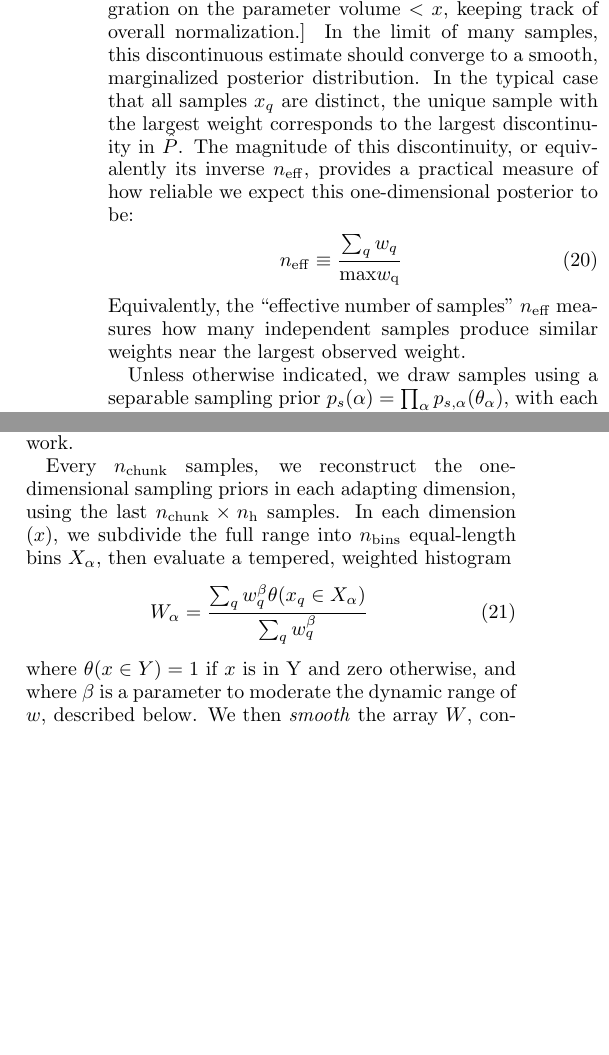
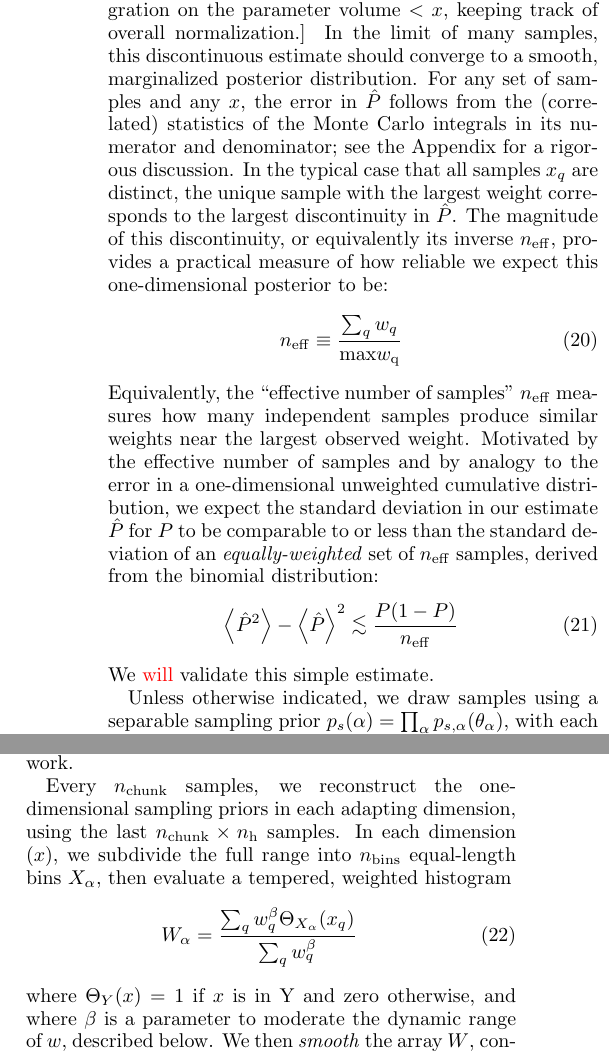
Before and after one commit to oshaughn/research-projects-RIT, a LaTeX paper (MonteCarloMarginalizeCode/Notes/paper/rapid_pe.tex, which reads MonteCarloMarginalizeCode/Notes/paper/methods.tex): two parts of the columns of page 6 of 17, joined at a grey line, cut so that both start at the same text, the shorter picture padded with empty space. Compiled offline with pdfLaTeX.

Commit message:
paper: methods: error estimate for 1d cumulative. (Will add as option for plots, shortly). See also appendix

```diff
--- a/MonteCarloMarginalizeCode/Notes/paper/methods.tex
+++ b/MonteCarloMarginalizeCode/Notes/paper/methods.tex
@@ -248,7 +248,11 @@ fixed $\lambda$, where $x$ is one of the extrinsic variables in $\theta$:
 \end{eqnarray}
 [This formula follows by performing Monte Carlo integration on the parameter volume $<x$, keeping track of overall
   normalization.]
-In the limit of many samples, this discontinuous estimate should converge to a smooth, marginalized posterior distribution.
+In the limit of many samples, this discontinuous estimate should converge to a smooth, marginalized posterior
+  distribution.
+%
+For any set of samples and any $x$, the error in $\hat{P}$ follows from the (correlated) statistics of the Monte Carlo
+integrals in its numerator and denominator; see the Appendix for a rigorous discussion.
 % POINT: neff
 In the typical case that all samples $x_q$ are distinct, the unique sample with the largest weight corresponds to the
 largest discontinuity in $\hat{P}$.  The magnitude of this discontinuity, or equivalently its inverse $n_{\rm eff}$,
@@ -258,7 +262,14 @@ n_{\rm eff} \equiv \frac{\sum_q w_q}{\text{max} w_{\rm q}}
 \end{eqnarray}
 Equivalently, the ``effective number of samples'' $n_{\rm eff}$ measures how many independent samples produce similar
 weights near the largest observed weight.
-
+%
+Motivated by the effective number of samples and by analogy to the error in a one-dimensional unweighted cumulative
+distribution, we expect the standard deviation in our estimate $\hat{P}$ for $P$ to be comparable to or less than the
+standard deviation of an \emph{equally-weighted} set of $n_{\rm eff}$ samples,  derived from the binomial distribution:
+\begin{eqnarray}
+\left<\hat{P}^2\right > - \left<\hat{P} \right>^2 \lesssim \frac{P(1-P)}{n_{\rm eff}}
+\end{eqnarray}
+We \editremark{will} validate this simple estimate.
 
 
 %
```
Also changed, not shown: MonteCarloMarginalizeCode/Notes/paper/methods.tex (4 more changed lines).
